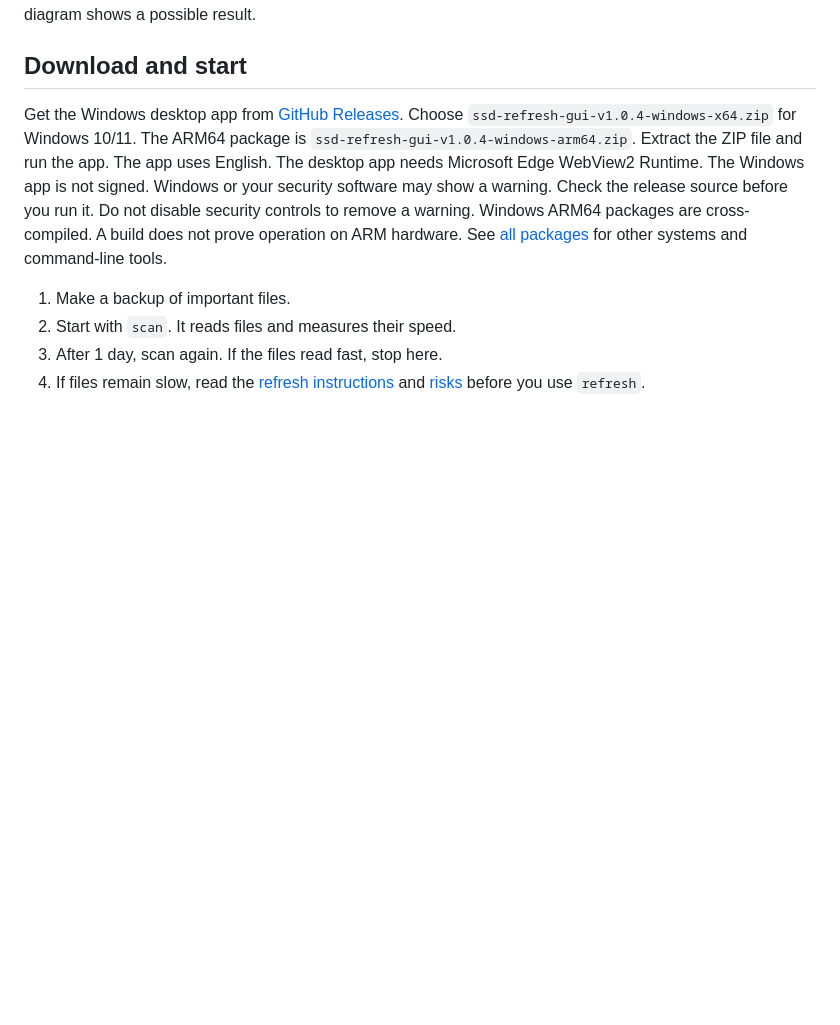
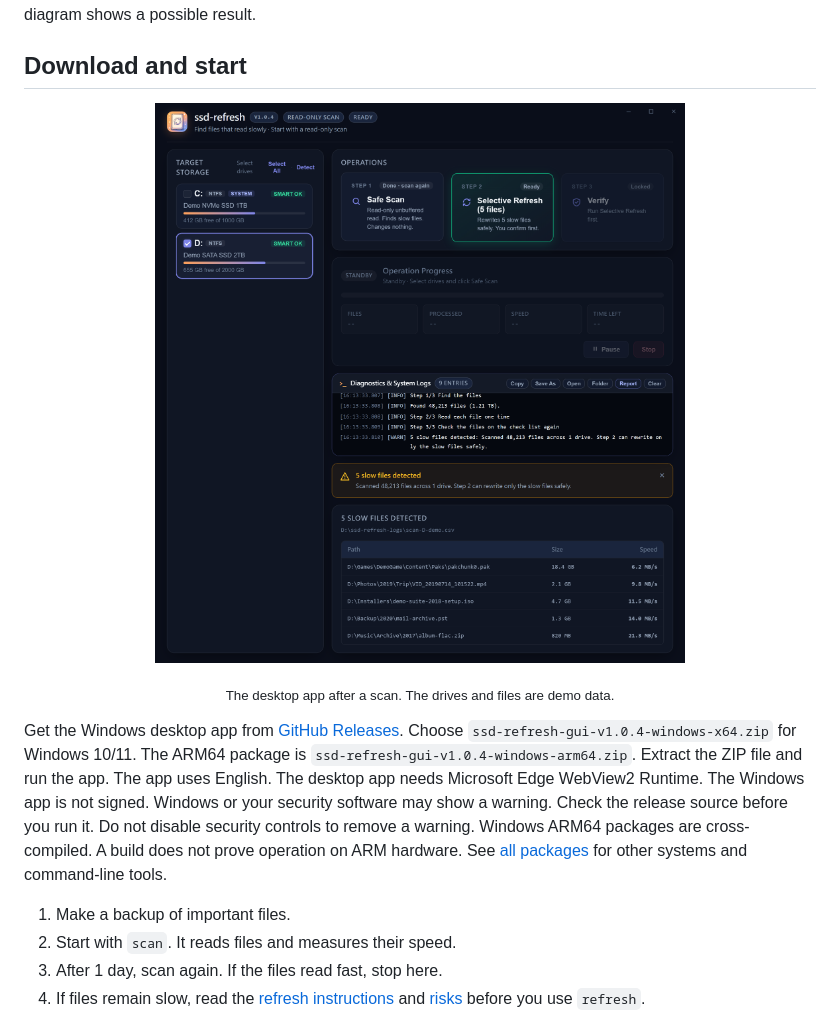
Before and after one commit to zenshay/ssd-refresh, a Markdown page: README.md, the part around the change. GitHub-like rendering; pictures changed too: docs/images/gui-scan.png (added); blank space fills up the shorter version.

```diff
--- a/README.md
+++ b/README.md
@@ -39,6 +39,11 @@ Reading may trigger internal work in an SSD. Measure your own drive; results are
 Results depend on the drive. The diagram shows a possible result.
 
 ## Download and start
+
+<p align="center">
+  <img src="docs/images/gui-scan.png" width="720" alt="The ssd-refresh desktop app after a scan of drive D:. The Step 2 card shows Selective Refresh (5 files). The table lists 5 slow files with path, size and speed from 6.2 to 21.3 MB/s.">
+</p>
+<p align="center"><sub>The desktop app after a scan. The drives and files are demo data.</sub></p>
 
 Get the Windows desktop app from [GitHub Releases](https://github.com/zenshay/ssd-refresh/releases).
 Choose `ssd-refresh-gui-v1.0.4-windows-x64.zip` for Windows 10/11.
```
Also changed, not shown: README.zh-TW.md (+5 -0 lines), 2 other files.
